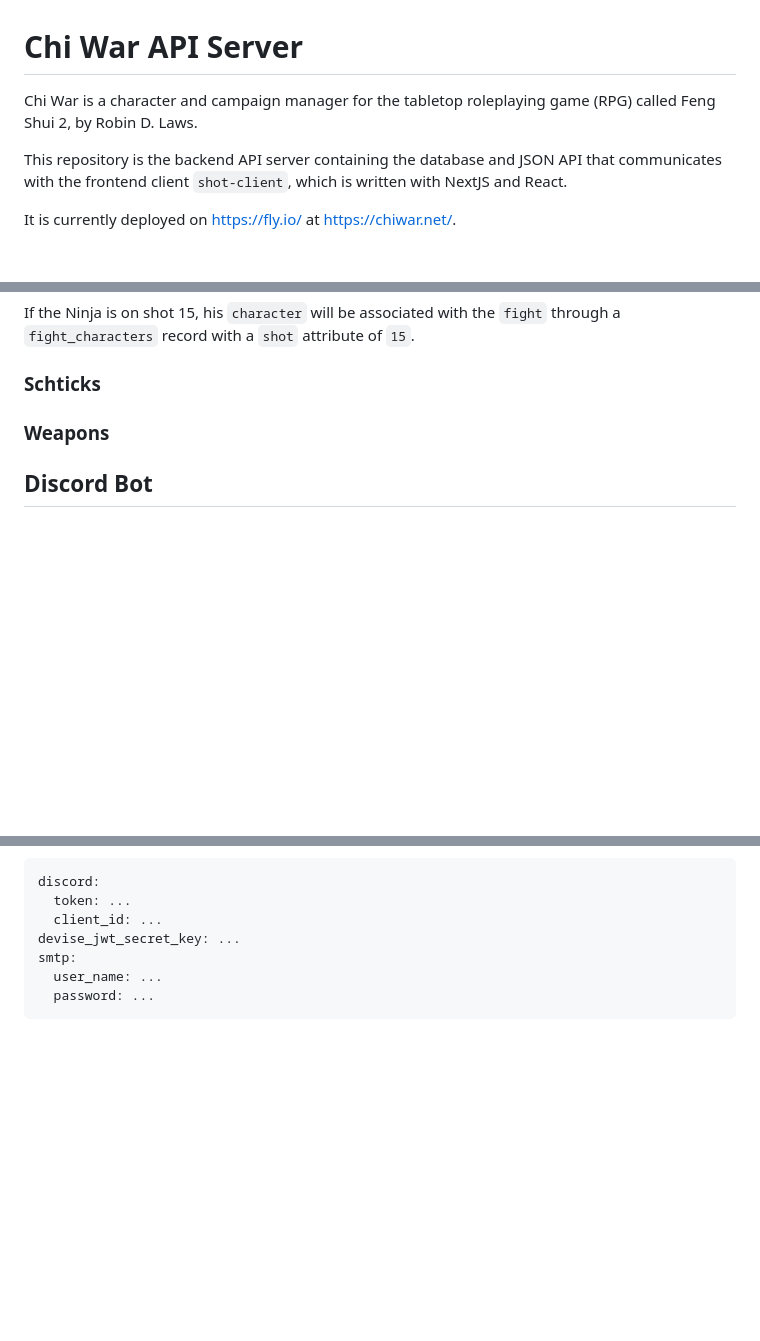
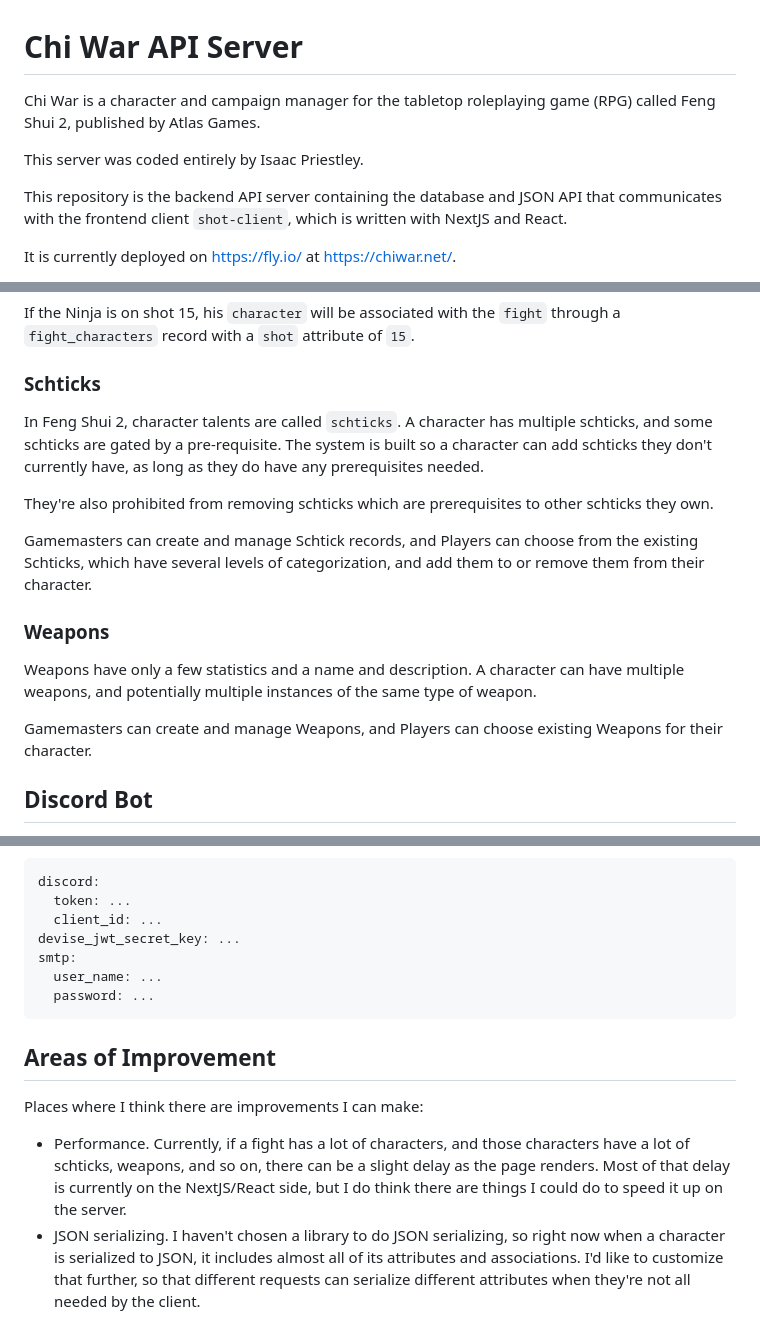
Before and after one commit to progressions/shot-counter, a Markdown page: README.md, 3 parts joined by grey strips. Drawn GitHub-style; blank space fills up the shorter version.

Commit message:
Working on README

````diff
--- a/README.md
+++ b/README.md
@@ -1,6 +1,8 @@
 # Chi War API Server
 
-Chi War is a character and campaign manager for the tabletop roleplaying game (RPG) called Feng Shui 2, by Robin D. Laws.
+Chi War is a character and campaign manager for the tabletop roleplaying game (RPG) called Feng Shui 2, published by Atlas Games.
+
+This server was coded entirely by Isaac Priestley.
 
 This repository is the backend API server containing the database and JSON API that communicates with the frontend client `shot-client`, which is written with NextJS and React.
 
@@ -62,7 +70,17 @@ If the Ninja is on shot 15, his `character` will be associated with the `fight`
 
 ### Schticks
 
+In Feng Shui 2, character talents are called `schticks`. A character has multiple schticks, and some schticks are gated by a pre-requisite. The system is built so a character can add schticks they don't currently have, as long as they do have any prerequisites needed.
+
+They're also prohibited from removing schticks which are prerequisites to other schticks they own.
+
+Gamemasters can create and manage Schtick records, and Players can choose from the existing Schticks, which have several levels of categorization, and add them to or remove them from their character.
+
 ### Weapons
+
+Weapons have only a few statistics and a name and description. A character can have multiple weapons, and potentially multiple instances of the same type of weapon.
+
+Gamemasters can create and manage Weapons, and Players can choose existing Weapons for their character.
 
 ## Discord Bot
 
@@ -102,3 +120,10 @@ smtp:
   user_name: ...
   password: ...
 ```
+
+## Areas of Improvement
+
+Places where I think there are improvements I can make:
+
+- Performance. Currently, if a fight has a lot of characters, and those characters have a lot of schticks, weapons, and so on, there can be a slight delay as the page renders. Most of that delay is currently on the NextJS/React side, but I do think there are things I could do to speed it up on the server.
+- JSON serializing. I haven't chosen a library to do JSON serializing, so right now when a character is serialized to JSON, it includes almost all of its attributes and associations. I'd like to customize that further, so that different requests can serialize different attributes when they're not all needed by the client.
````
Also changed, not shown: other parts of README.md (+6 -0 lines).
